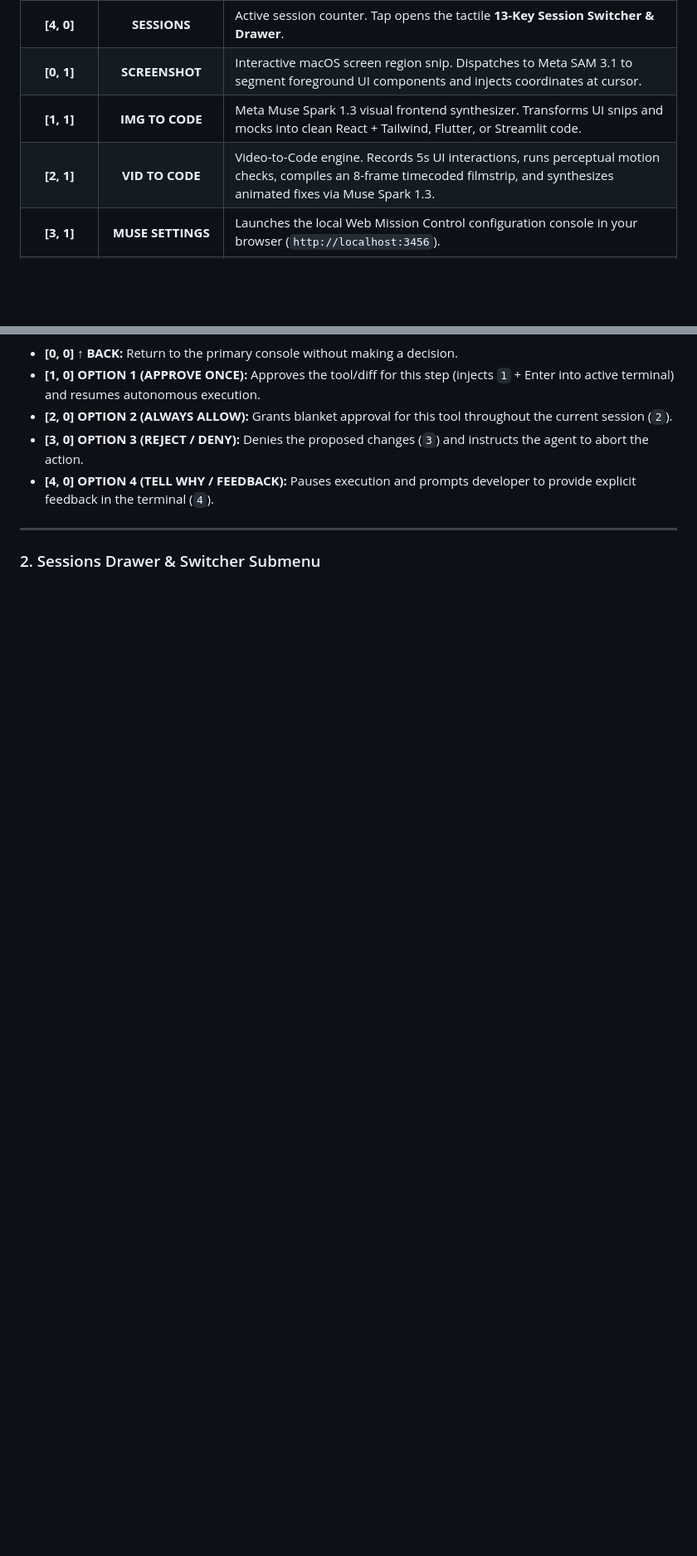
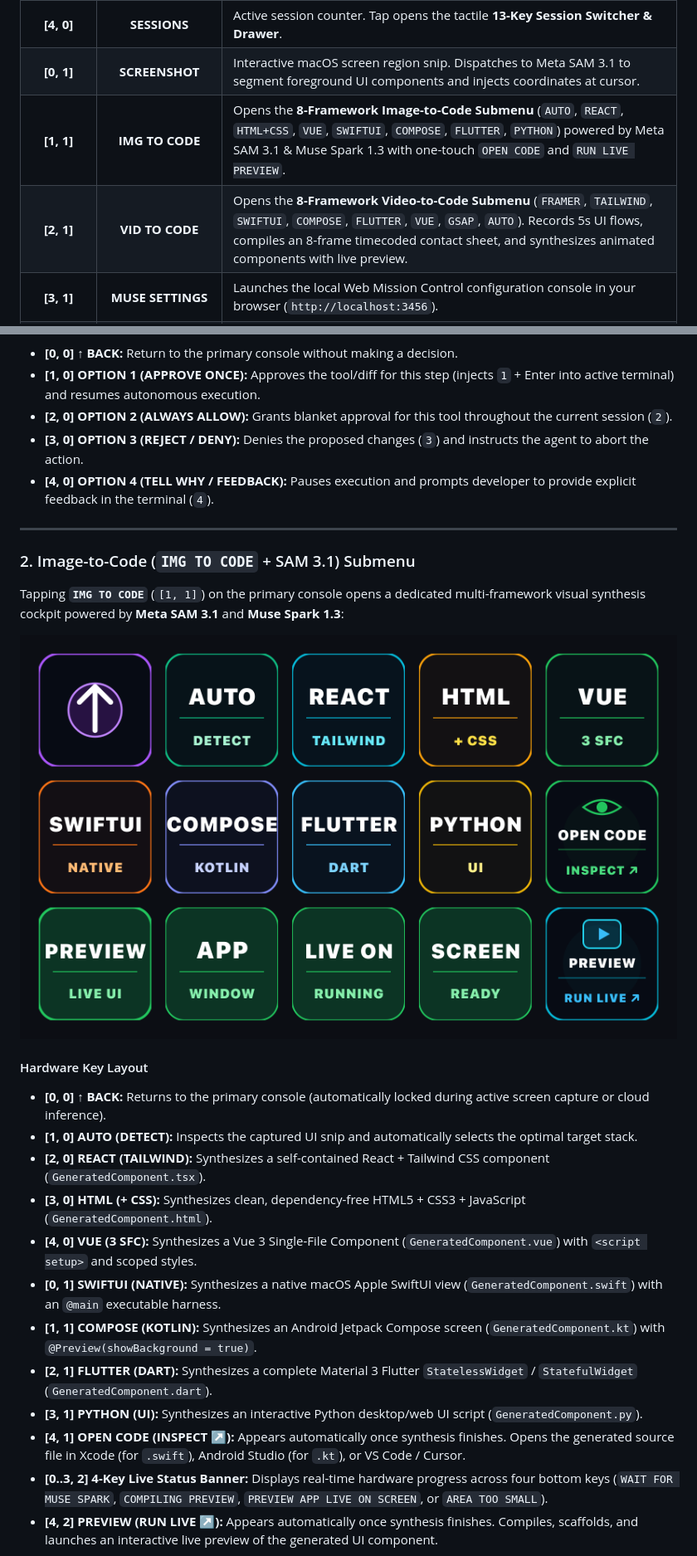
Before and after one commit to memetcircus/musedeck, a Markdown page: README.md, 2 parts joined by grey strips. Shown at 83% size. GitHub-like rendering; pictures changed too: assets/deck_img_to_code_submenu.png (added); blank space fills up the shorter version.

Commit message:
docs(readme): add IMG TO CODE and VID TO CODE submenu console visuals and guides

```diff
--- a/README.md
+++ b/README.md
@@ -43,8 +43,8 @@ Autonomous coding agents (such as Meta's **Muse Code CLI**) excel at end-to-end
 | **[3,&nbsp;0]** | **STRUCT&nbsp;PROMPT** | In-place AI prompt refiner. Rewrites the current terminal input into a clear, well-structured English prompt for an AI coding assistant without auto-submitting. |
 | **[4,&nbsp;0]** | **SESSIONS** | Active session counter. Tap opens the tactile **13-Key Session Switcher & Drawer**. |
 | **[0,&nbsp;1]** | **SCREENSHOT** | Interactive macOS screen region snip. Dispatches to Meta SAM 3.1 to segment foreground UI components and injects coordinates at cursor. |
-| **[1,&nbsp;1]** | **IMG&nbsp;TO&nbsp;CODE** | Meta Muse Spark 1.3 visual frontend synthesizer. Transforms UI snips and mocks into clean React + Tailwind, Flutter, or Streamlit code. |
-| **[2,&nbsp;1]** | **VID&nbsp;TO&nbsp;CODE** | Video-to-Code engine. Records 5s UI interactions, runs perceptual motion checks, compiles an 8-frame timecoded filmstrip, and synthesizes animated fixes via Muse Spark 1.3. |
+| **[1,&nbsp;1]** | **IMG&nbsp;TO&nbsp;CODE** | Opens the **8-Framework Image-to-Code Submenu** (`AUTO`, `REACT`, `HTML+CSS`, `VUE`, `SWIFTUI`, `COMPOSE`, `FLUTTER`, `PYTHON`) powered by Meta SAM 3.1 & Muse Spark 1.3 with one-touch `OPEN CODE` and `RUN LIVE PREVIEW`. |
+| **[2,&nbsp;1]** | **VID&nbsp;TO&nbsp;CODE** | Opens the **8-Framework Video-to-Code Submenu** (`FRAMER`, `TAILWIND`, `SWIFTUI`, `COMPOSE`, `FLUTTER`, `VUE`, `GSAP`, `AUTO`). Records 5s UI flows, compiles an 8-frame timecoded contact sheet, and synthesizes animated components with live preview. |
 | **[3,&nbsp;1]** | **MUSE&nbsp;SETTINGS** | Launches the local Web Mission Control configuration console in your browser (`http://localhost:3456`). |
 | **[4,&nbsp;1]** | **CREDITS&nbsp;HUD** | Live Meta Model API credits tracker (`$148.01`). Tap opens the **10-Key Telemetry Dashboard**. |
 | **[0,&nbsp;2]** | **VIDEO&nbsp;RECORD** | One-touch desktop video recording trigger for capturing reproducible bug flows and UI glitches. |
@@ -70,4 +70,22 @@ When Muse Code generates file diffs and pauses for human verification, the top-l
 
 ---
 
-### 2. Sessions Drawer & Switcher Submenu
+### 2. Image-to-Code (`IMG TO CODE` + SAM 3.1) Submenu
+Tapping **`IMG TO CODE`** (`[1, 1]`) on the primary console opens a dedicated multi-framework visual synthesis cockpit powered by **Meta SAM 3.1** and **Muse Spark 1.3**:
+
+![MuseDeck Image-to-Code Submenu](assets/deck_img_to_code_submenu.png)
+
+#### Hardware Key Layout
+* **[0, 0] ↑ BACK:** Returns to the primary console (automatically locked during active screen capture or cloud inference).
+* **[1, 0] AUTO (DETECT):** Inspects the captured UI snip and automatically selects the optimal target stack.
+* **[2, 0] REACT (TAILWIND):** Synthesizes a self-contained React + Tailwind CSS component (`GeneratedComponent.tsx`).
+* **[3, 0] HTML (+ CSS):** Synthesizes clean, dependency-free HTML5 + CSS3 + JavaScript (`GeneratedComponent.html`).
+* **[4, 0] VUE (3 SFC):** Synthesizes a Vue 3 Single-File Component (`GeneratedComponent.vue`) with `<script setup>` and scoped styles.
+* **[0, 1] SWIFTUI (NATIVE):** Synthesizes a native macOS Apple SwiftUI view (`GeneratedComponent.swift`) with an `@main` executable harness.
+* **[1, 1] COMPOSE (KOTLIN):** Synthesizes an Android Jetpack Compose screen (`GeneratedComponent.kt`) with `@Preview(showBackground = true)`.
+* **[2, 1] FLUTTER (DART):** Synthesizes a complete Material 3 Flutter `StatelessWidget` / `StatefulWidget` (`GeneratedComponent.dart`).
+* **[3, 1] PYTHON (UI):** Synthesizes an interactive Python desktop/web UI script (`GeneratedComponent.py`).
+* **[4, 1] OPEN CODE (INSPECT ↗):** Appears automatically once synthesis finishes. Opens the generated source file in Xcode (for `.swift`), Android Studio (for `.kt`), or VS Code / Cursor.
+* **[0..3, 2] 4-Key Live Status Banner:** Displays real-time hardware progress across four bottom keys (`WAIT FOR MUSE SPARK`, `COMPILING PREVIEW`, `PREVIEW APP LIVE ON SCREEN`, or `AREA TOO SMALL`).
+* **[4, 2] PREVIEW (RUN LIVE ↗):** Appears automatically once synthesis finishes. Compiles, scaffolds, and launches an interactive live preview of the generated UI component.
+
```
Also changed, not shown: other parts of README.md (+55 -35 lines), assets/deck_vid_to_code_submenu.png (added), 1 other file.
